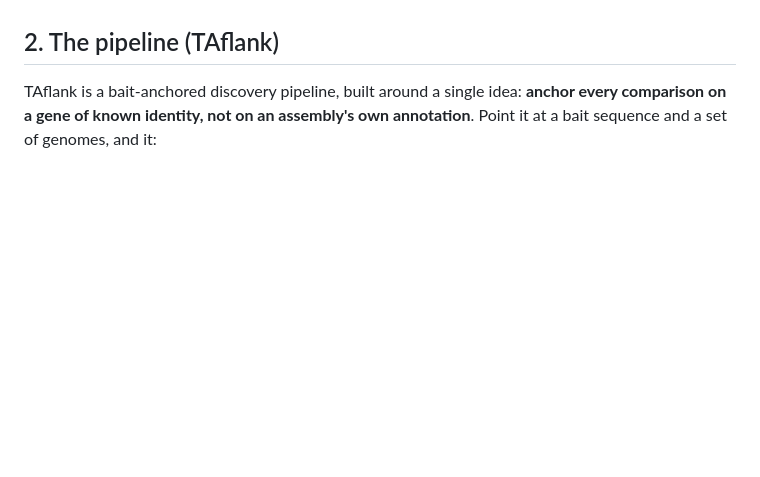
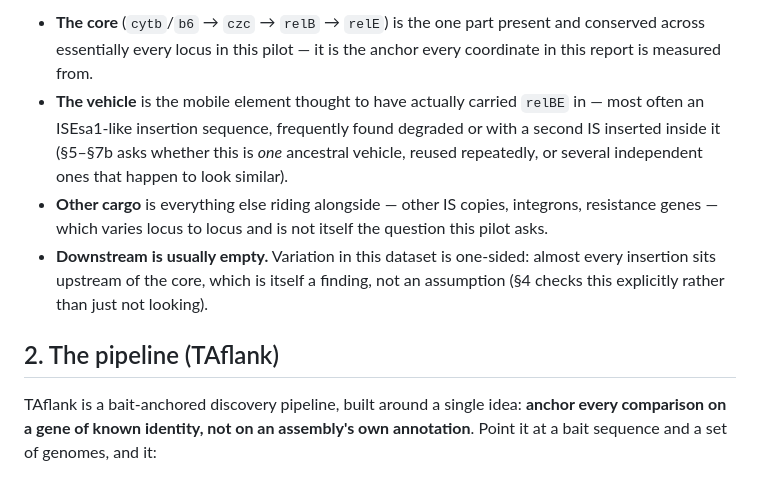
Before and after one commit to sethiyap/TAflank, a Markdown page: REPORT.md, the part around one of its changes. Rendered like a GitHub page; blank space fills up the shorter version.

```diff
--- a/REPORT.md
+++ b/REPORT.md
@@ -35,3 +69,16 @@ whether it got picked up independently, more than once.
+- **The core** (`cytb`/`b6` → `czc` → `relB` → `relE`) is the one part present and
+  conserved across essentially every locus in this pilot — it is the anchor every
+  coordinate in this report is measured from.
+- **The vehicle** is the mobile element thought to have actually carried `relBE` in —
+  most often an ISEsa1-like insertion sequence, frequently found degraded or with a
+  second IS inserted inside it (§5–§7b asks whether this is *one* ancestral vehicle,
+  reused repeatedly, or several independent ones that happen to look similar).
+- **Other cargo** is everything else riding alongside — other IS copies, integrons,
+  resistance genes — which varies locus to locus and is not itself the question this
+  pilot asks.
+- **Downstream is usually empty.** Variation in this dataset is one-sided: almost every
+  insertion sits upstream of the core, which is itself a finding, not an assumption (§4
+  checks this explicitly rather than just not looking).
 
 ## 2. The pipeline (TAflank)
 
```
Also changed, not shown: other parts of REPORT.md (+64 -7 lines), figures/pangraph_context_summary.png (added), 2 other files.
